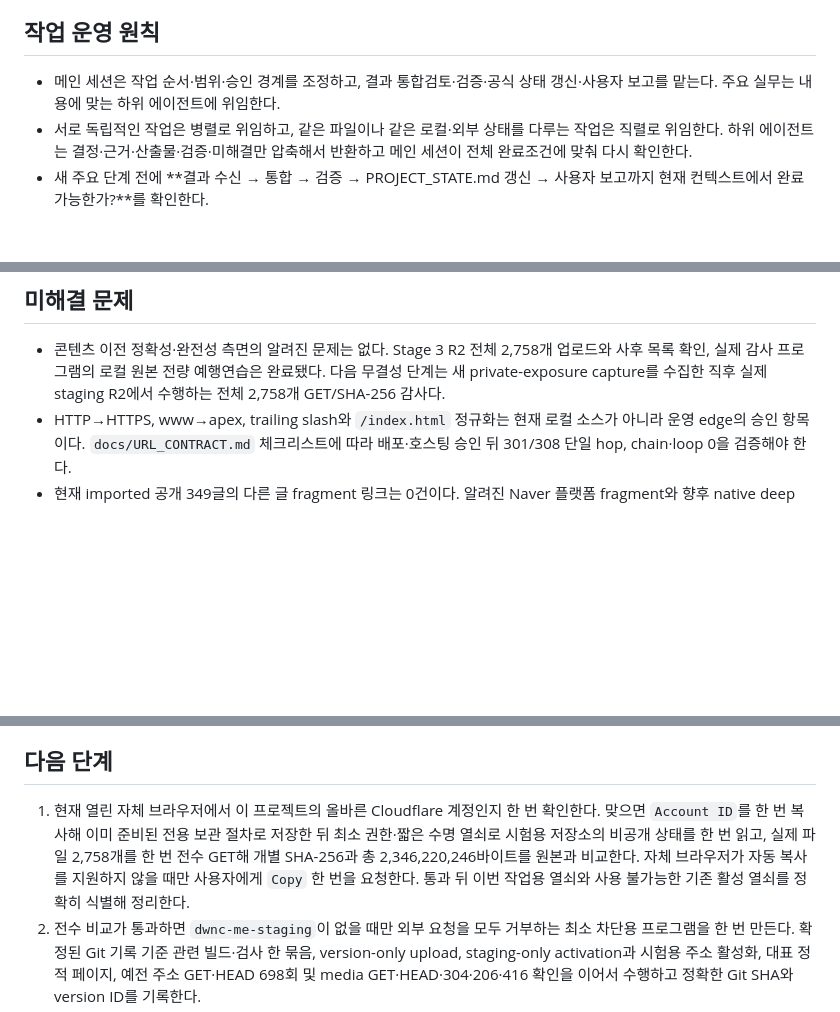
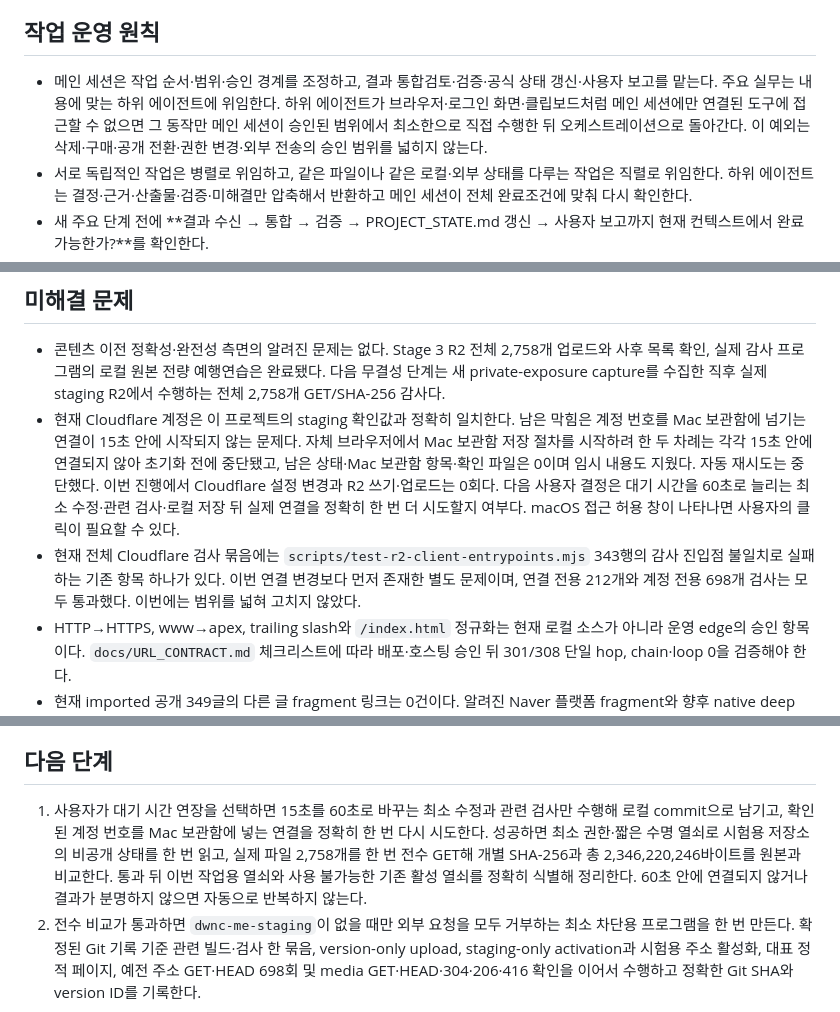
Before and after one commit to tsusaikang/dwnc.me, a Markdown page: PROJECT_STATE.md, 3 parts joined by grey strips. GitHub-like rendering; blank space fills up the shorter version.

```diff
--- a/PROJECT_STATE.md
+++ b/PROJECT_STATE.md
@@ -74,7 +74,7 @@
 
 ## 작업 운영 원칙
 
-- 메인 세션은 작업 순서·범위·승인 경계를 조정하고, 결과 통합검토·검증·공식 상태 갱신·사용자 보고를 맡는다. 주요 실무는 내용에 맞는 하위 에이전트에 위임한다.
+- 메인 세션은 작업 순서·범위·승인 경계를 조정하고, 결과 통합검토·검증·공식 상태 갱신·사용자 보고를 맡는다. 주요 실무는 내용에 맞는 하위 에이전트에 위임한다. 하위 에이전트가 브라우저·로그인 화면·클립보드처럼 메인 세션에만 연결된 도구에 접근할 수 없으면 그 동작만 메인 세션이 승인된 범위에서 최소한으로 직접 수행한 뒤 오케스트레이션으로 돌아간다. 이 예외는 삭제·구매·공개 전환·권한 변경·외부 전송의 승인 범위를 넓히지 않는다.
 - 서로 독립적인 작업은 병렬로 위임하고, 같은 파일이나 같은 로컬·외부 상태를 다루는 작업은 직렬로 위임한다. 하위 에이전트는 결정·근거·산출물·검증·미해결만 압축해서 반환하고 메인 세션이 전체 완료조건에 맞춰 다시 확인한다.
 - 새 주요 단계 전에 **결과 수신 → 통합 → 검증 → PROJECT_STATE.md 갱신 → 사용자 보고까지 현재 컨텍스트에서 완료 가능한가?**를 확인한다.
 - 답이 아니거나 불확실해 안전한 마무리가 위험하면 새 실무를 시작하지 않는다. 먼저 이 문서를 최신화하고 사용자에게 정확히 `새 작업 권장`이라고 알리며, 같은 프로젝트를 바로 이어갈 수 있는 복사 가능한 인수인계를 제공한다.
@@ -496,6 +497,8 @@
 ## 미해결 문제
 
 - 콘텐츠 이전 정확성·완전성 측면의 알려진 문제는 없다. Stage 3 R2 전체 2,758개 업로드와 사후 목록 확인, 실제 감사 프로그램의 로컬 원본 전량 예행연습은 완료됐다. 다음 무결성 단계는 새 private-exposure capture를 수집한 직후 실제 staging R2에서 수행하는 전체 2,758개 GET/SHA-256 감사다.
+- 현재 Cloudflare 계정은 이 프로젝트의 staging 확인값과 정확히 일치한다. 남은 막힘은 계정 번호를 Mac 보관함에 넘기는 연결이 15초 안에 시작되지 않는 문제다. 자체 브라우저에서 Mac 보관함 저장 절차를 시작하려 한 두 차례는 각각 15초 안에 연결되지 않아 초기화 전에 중단됐고, 남은 상태·Mac 보관함 항목·확인 파일은 0이며 임시 내용도 지웠다. 자동 재시도는 중단했다. 이번 진행에서 Cloudflare 설정 변경과 R2 쓰기·업로드는 0회다. 다음 사용자 결정은 대기 시간을 60초로 늘리는 최소 수정·관련 검사·로컬 저장 뒤 실제 연결을 정확히 한 번 더 시도할지 여부다. macOS 접근 허용 창이 나타나면 사용자의 클릭이 필요할 수 있다.
+- 현재 전체 Cloudflare 검사 묶음에는 `scripts/test-r2-client-entrypoints.mjs` 343행의 감사 진입점 불일치로 실패하는 기존 항목 하나가 있다. 이번 연결 변경보다 먼저 존재한 별도 문제이며, 연결 전용 212개와 계정 전용 698개 검사는 모두 통과했다. 이번에는 범위를 넓혀 고치지 않았다.
 - HTTP→HTTPS, www→apex, trailing slash와 `/index.html` 정규화는 현재 로컬 소스가 아니라 운영 edge의 승인 항목이다. `docs/URL_CONTRACT.md` 체크리스트에 따라 배포·호스팅 승인 뒤 301/308 단일 hop, chain·loop 0을 검증해야 한다.
 - 현재 imported 공개 349글의 다른 글 fragment 링크는 0건이다. 알려진 Naver 플랫폼 fragment와 향후 native deep link fragment는 target rendered ID map을 production 빌드에서 전수 생성·검증하기 전까지 버린다. fragment 보존 map 구현은 사용자가 요청할 때만 진행하는 P2 후속이며 현재 완료조건과 Stage 3를 막지 않는다.
 - 태그 660개는 현재 `/tags` 검색 입력으로 즉시 걸러지지만 전체 노드를 한 페이지에 렌더한다. 초성·주제별 추가 filter나 분할 탐색은 사용자가 요청할 때만 진행하는 P2 후속이며 현재 완료조건과 Stage 3를 막지 않는다.
@@ -523,7 +526,7 @@
 
 ## 다음 단계
 
-1. 현재 열린 자체 브라우저에서 이 프로젝트의 올바른 Cloudflare 계정인지 한 번 확인한다. 맞으면 `Account ID`를 한 번 복사해 이미 준비된 전용 보관 절차로 저장한 뒤 최소 권한·짧은 수명 열쇠로 시험용 저장소의 비공개 상태를 한 번 읽고, 실제 파일 2,758개를 한 번 전수 GET해 개별 SHA-256과 총 2,346,220,246바이트를 원본과 비교한다. 자체 브라우저가 자동 복사를 지원하지 않을 때만 사용자에게 `Copy` 한 번을 요청한다. 통과 뒤 이번 작업용 열쇠와 사용 불가능한 기존 활성 열쇠를 정확히 식별해 정리한다.
+1. 사용자가 대기 시간 연장을 선택하면 15초를 60초로 바꾸는 최소 수정과 관련 검사만 수행해 로컬 commit으로 남기고, 확인된 계정 번호를 Mac 보관함에 넣는 연결을 정확히 한 번 다시 시도한다. 성공하면 최소 권한·짧은 수명 열쇠로 시험용 저장소의 비공개 상태를 한 번 읽고, 실제 파일 2,758개를 한 번 전수 GET해 개별 SHA-256과 총 2,346,220,246바이트를 원본과 비교한다. 통과 뒤 이번 작업용 열쇠와 사용 불가능한 기존 활성 열쇠를 정확히 식별해 정리한다. 60초 안에 연결되지 않거나 결과가 분명하지 않으면 자동으로 반복하지 않는다.
 2. 전수 비교가 통과하면 `dwnc-me-staging`이 없을 때만 외부 요청을 모두 거부하는 최소 차단용 프로그램을 한 번 만든다. 확정된 Git 기록 기준 관련 빌드·검사 한 묶음, version-only upload, staging-only activation과 시험용 주소 활성화, 대표 정적 페이지, 예전 주소 GET·HEAD 698회 및 media GET·HEAD·304·206·416 확인을 이어서 수행하고 정확한 Git SHA와 version ID를 기록한다.
 3. 시험용 확인이 통과하면 최종 운영에 실제 필요한 Cloudflare 자원만 같은 방식으로 준비한다. 새 보조 도구·복구 체계·서명·영수증·장애주입·모의훈련·반복 독립감사는 추가하지 않는다. 새 글 작성 방식과 비공개 백업은 최종 운영 전에 정하되 Stage 3를 막지 않으며, 공유 글 10개·댓글·추가 개선은 사용자가 원할 때만 진행한다. 실제 `dwnc.me` 도메인·DNS·route 연결은 사용자가 결정할 때만 수행한다.
 
```
Also changed, not shown: other parts of PROJECT_STATE.md (+5 -4 lines), docs/REQUIREMENTS.md (+14 -9 lines).
